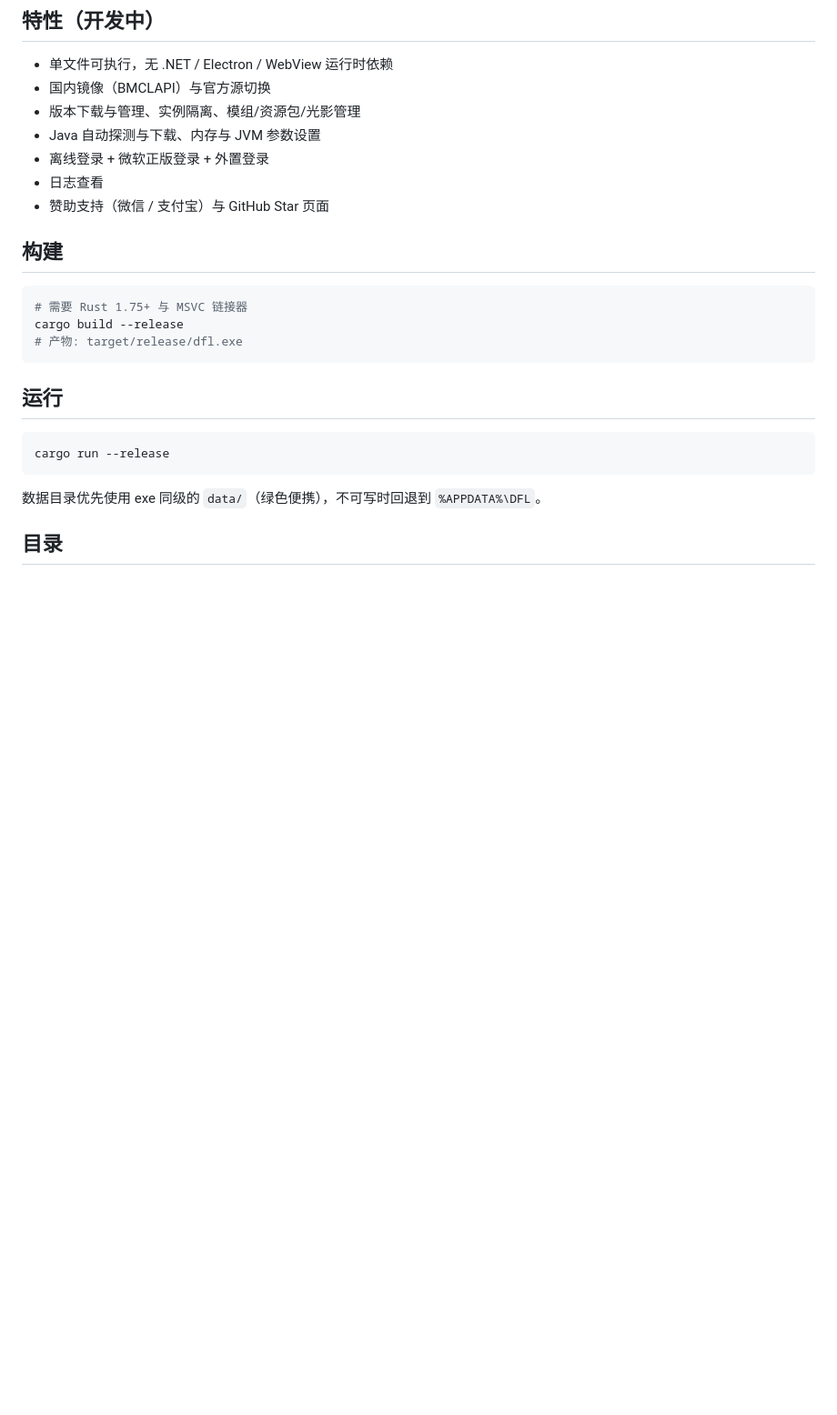
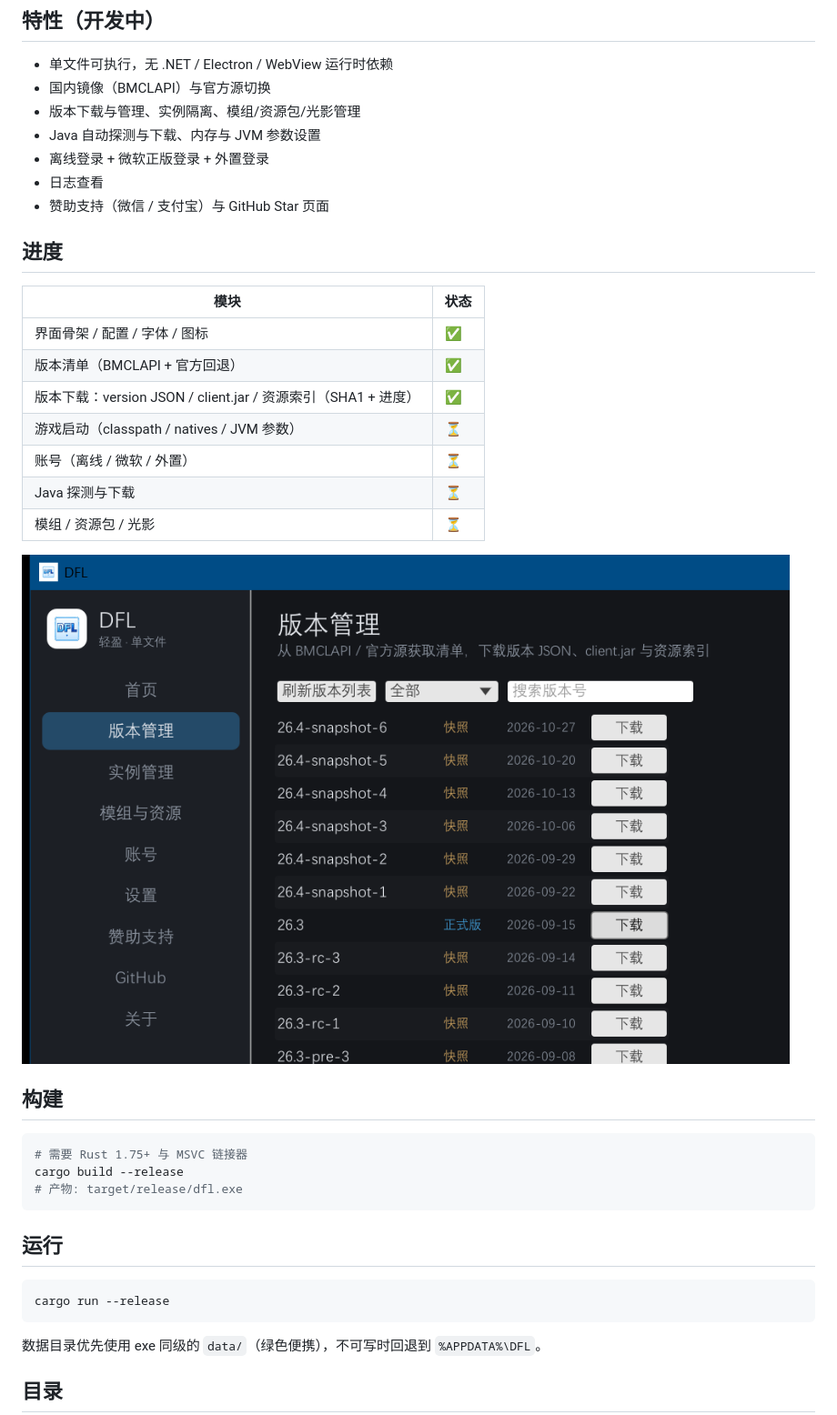
Before and after one commit to 5y2znfz2df-del/DFL, a Markdown page: README.md, the part around the change. Shown at 91% size. Rendered like a GitHub page; pictures changed too: docs/shot-versions.png (added); blank space fills up the shorter version.

```diff
--- a/README.md
+++ b/README.md
@@ -15,6 +15,20 @@
 - 离线登录 + 微软正版登录 + 外置登录
 - 日志查看
 - 赞助支持（微信 / 支付宝）与 GitHub Star 页面
+
+## 进度
+
+| 模块 | 状态 |
+|---|---|
+| 界面骨架 / 配置 / 字体 / 图标 | ✅ |
+| 版本清单（BMCLAPI + 官方回退） | ✅ |
+| 版本下载：version JSON / client.jar / 资源索引（SHA1 + 进度） | ✅ |
+| 游戏启动（classpath / natives / JVM 参数） | ⏳ |
+| 账号（离线 / 微软 / 外置） | ⏳ |
+| Java 探测与下载 | ⏳ |
+| 模组 / 资源包 / 光影 | ⏳ |
+
+![版本管理](docs/shot-versions.png)
 
 ## 构建
 
```
Also changed, not shown: docs/ARCHITECTURE.md (+2 -2 lines), 7 other files.
